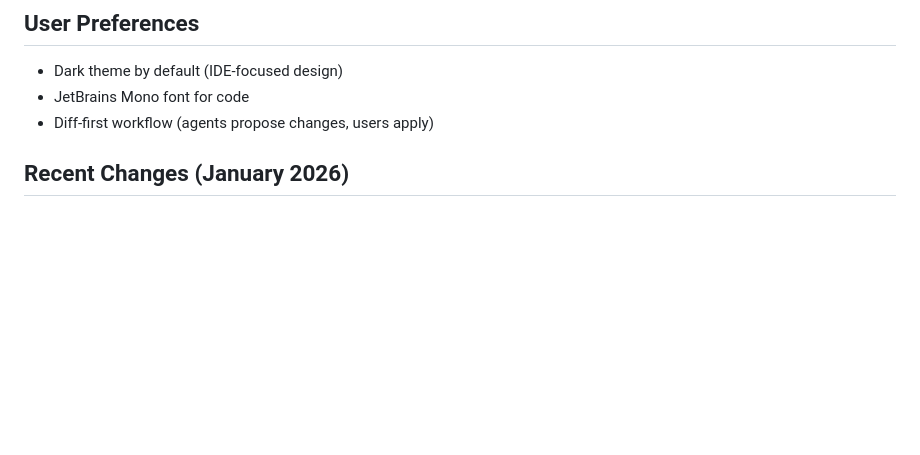
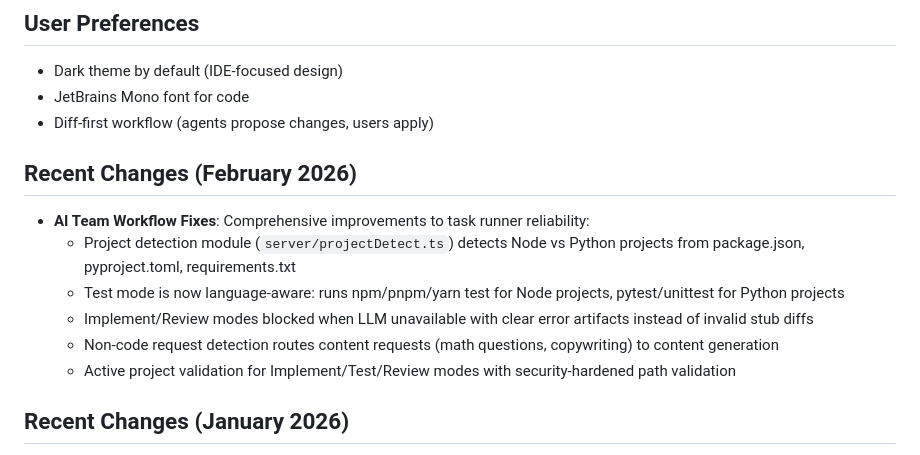
Before and after one commit to dolphindan23/Simple-Ai-IDE, a Markdown page: replit.md, the part around the change. GitHub-like rendering; blank space fills up the shorter version.

Commit message:
Update documentation to reflect recent AI team workflow improvements
Add documentation detailing recent AI team workflow fixes including project detection, language-aware test modes, LLM availability checks, non-code request handling, and path security.

Replit-Commit-Author: Agent
Replit-Commit-Session-Id: 25134593-4289-404e-ba2e-aa8a7b83a65b
Replit-Commit-Checkpoint-Type: full_checkpoint
Replit-Commit-Event-Id: d75be404-65ce-4d23-a949-927b66e6ca47
Replit-Commit-Screenshot-Url: https://storage.googleapis.com/screenshot-production-us-central1/fa14b28b-4029-43a9-9240-2d4c4a388bba/25134593-4289-404e-ba2e-aa8a7b83a65b/3w0yWXw
Replit-Helium-Checkpoint-Created: true

```diff
--- a/replit.md
+++ b/replit.md
@@ -7,6 +7,14 @@ SimpleAide is an AI-powered coding workspace that integrates an AI-driven multi-
 - Dark theme by default (IDE-focused design)
 - JetBrains Mono font for code
 - Diff-first workflow (agents propose changes, users apply)
+
+## Recent Changes (February 2026)
+- **AI Team Workflow Fixes**: Comprehensive improvements to task runner reliability:
+  - Project detection module (`server/projectDetect.ts`) detects Node vs Python projects from package.json, pyproject.toml, requirements.txt
+  - Test mode is now language-aware: runs npm/pnpm/yarn test for Node projects, pytest/unittest for Python projects
+  - Implement/Review modes blocked when LLM unavailable with clear error artifacts instead of invalid stub diffs
+  - Non-code request detection routes content requests (math questions, copywriting) to content generation
+  - Active project validation for Implement/Test/Review modes with security-hardened path validation
 
 ## Recent Changes (January 2026)
 - **Parallel Workspaces v1**: Multi-workspace system using git worktrees for file isolation. Includes WorkspaceSelector dropdown in IDE header, HandoffsInbox sheet for cross-workspace communication with handoff types (task/patch/decision/question/link/artifact/api_change/blocker/fyi), and workspace-scoped file operations. API: GET/POST /api/projects/:projectId/workspaces, workspace-scoped file routes /api/ws/:workspaceId/files/*.
```
